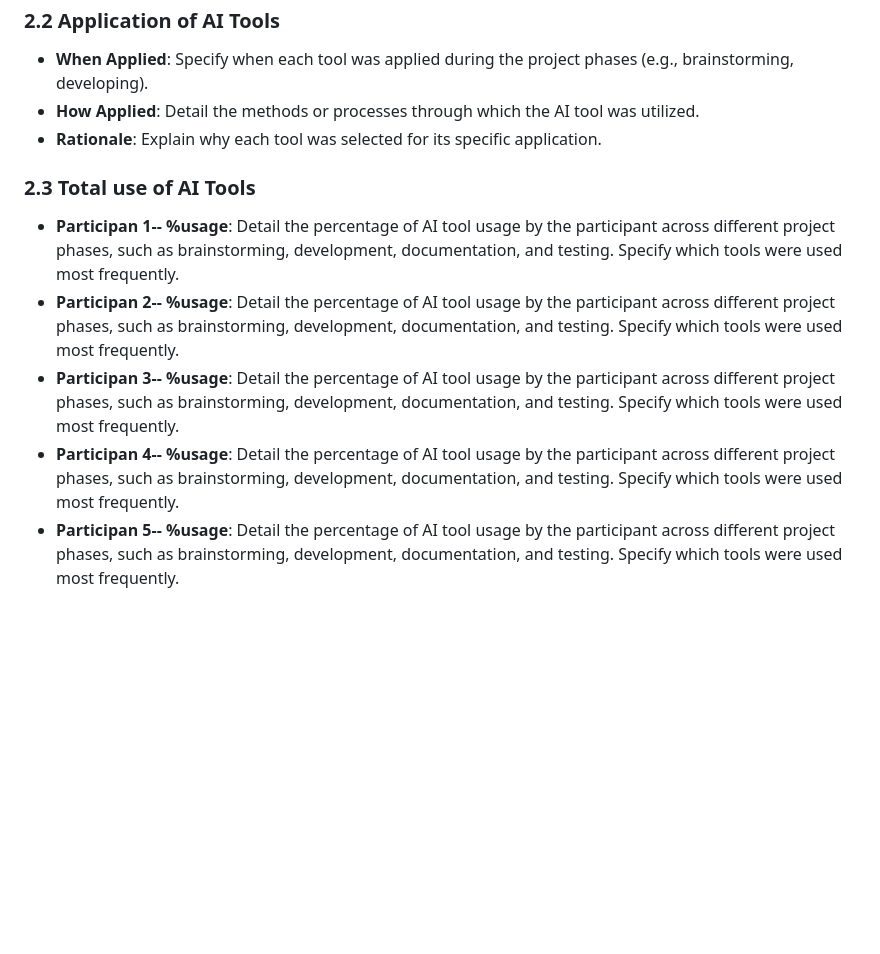
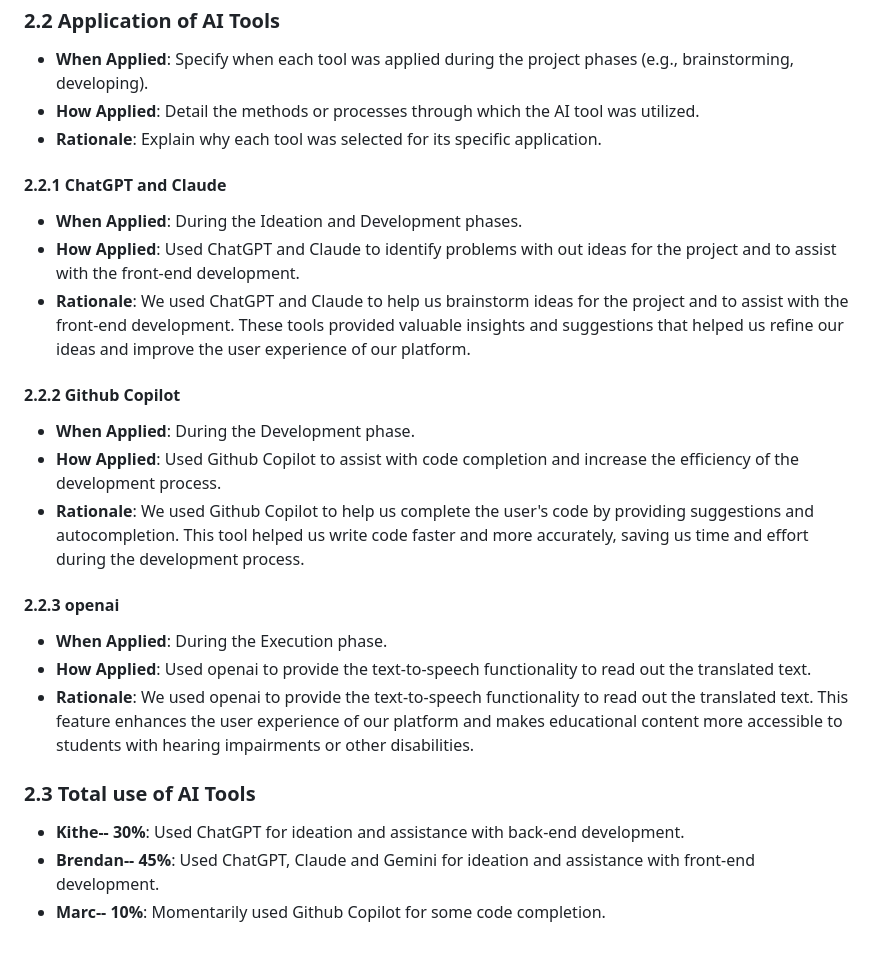
Before and after one commit to loloolk/Hackathon2024, a Markdown page: AI4SG-Hackathon-main/documentation.md, the part around the change. Rendered like a GitHub page; blank space fills up the shorter version.

Commit message:
Updated documentation

```diff
--- a/AI4SG-Hackathon-main/documentation.md
+++ b/AI4SG-Hackathon-main/documentation.md
@@ -39,9 +39,22 @@
 - **How Applied**: Detail the methods or processes through which the AI tool was utilized.
 - **Rationale**: Explain why each tool was selected for its specific application.
 
+#### 2.2.1 ChatGPT and Claude
+- **When Applied**: During the Ideation and Development phases.
+- **How Applied**: Used ChatGPT and Claude to identify problems with out ideas for the project and to assist with the front-end development.
+- **Rationale**: We used ChatGPT and Claude to help us brainstorm ideas for the project and to assist with the front-end development. These tools provided valuable insights and suggestions that helped us refine our ideas and improve the user experience of our platform.
+
+#### 2.2.2 Github Copilot
+- **When Applied**: During the Development phase.
+- **How Applied**: Used Github Copilot to assist with code completion and increase the efficiency of the development process.
+- **Rationale**: We used Github Copilot to help us complete the user's code by providing suggestions and autocompletion. This tool helped us write code faster and more accurately, saving us time and effort during the development process.
+
+#### 2.2.3 openai
+- **When Applied**: During the Execution phase.
+- **How Applied**: Used openai to provide the text-to-speech functionality to read out the translated text.
+- **Rationale**: We used openai to provide the text-to-speech functionality to read out the translated text. This feature enhances the user experience of our platform and makes educational content more accessible to students with hearing impairments or other disabilities.
+
 ### 2.3 Total use of AI Tools
-- **Participan 1-- %usage**: Detail the percentage of AI tool usage by the participant across different project phases, such as brainstorming, development, documentation, and testing. Specify which tools were used most frequently.
-- **Participan 2-- %usage**: Detail the percentage of AI tool usage by the participant across different project phases, such as brainstorming, development, documentation, and testing. Specify which tools were used most frequently.
-- **Participan 3-- %usage**: Detail the percentage of AI tool usage by the participant across different project phases, such as brainstorming, development, documentation, and testing. Specify which tools were used most frequently.
-- **Participan 4-- %usage**: Detail the percentage of AI tool usage by the participant across different project phases, such as brainstorming, development, documentation, and testing. Specify which tools were used most frequently.
-- **Participan 5-- %usage**: Detail the percentage of AI tool usage by the participant across different project phases, such as brainstorming, development, documentation, and testing. Specify which tools were used most frequently.
+- **Kithe-- 30%**: Used ChatGPT for ideation and assistance with back-end development.
+- **Brendan-- 45%**: Used ChatGPT, Claude and Gemini for ideation and assistance with front-end development.
+- **Marc-- 10%**: Momentarily used Github Copilot for some code completion.
```
